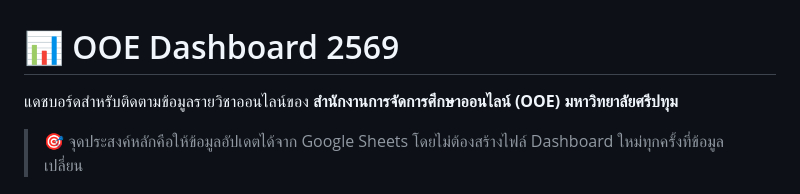
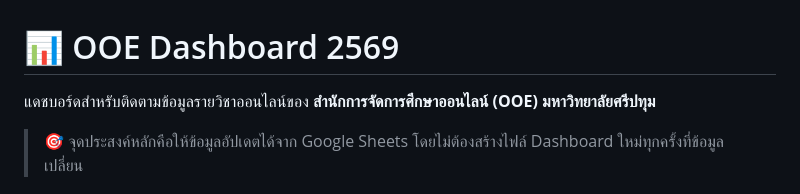
Before and after one commit to donut204/ooe-dashboard-2569, a Markdown page: README.md, the part around the change. Drawn GitHub-style.

Commit message:
Correct OOE Thai office name

```diff
--- a/README.md
+++ b/README.md
@@ -1,6 +1,6 @@
 # 📊 OOE Dashboard 2569
 
-แดชบอร์ดสำหรับติดตามข้อมูลรายวิชาออนไลน์ของ **สำนักงานการจัดการศึกษาออนไลน์ (OOE) มหาวิทยาลัยศรีปทุม**
+แดชบอร์ดสำหรับติดตามข้อมูลรายวิชาออนไลน์ของ **สำนักการจัดการศึกษาออนไลน์ (OOE) มหาวิทยาลัยศรีปทุม**
 
 > 🎯 จุดประสงค์หลักคือให้ข้อมูลอัปเดตได้จาก Google Sheets โดยไม่ต้องสร้างไฟล์ Dashboard ใหม่ทุกครั้งที่ข้อมูลเปลี่ยน
 
```
